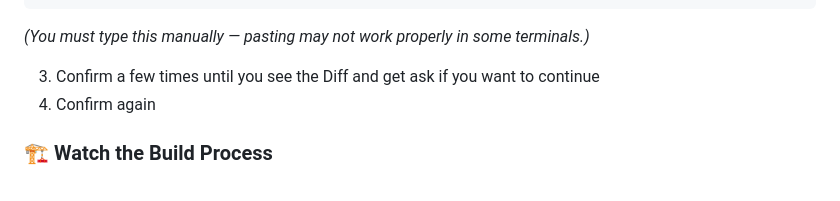
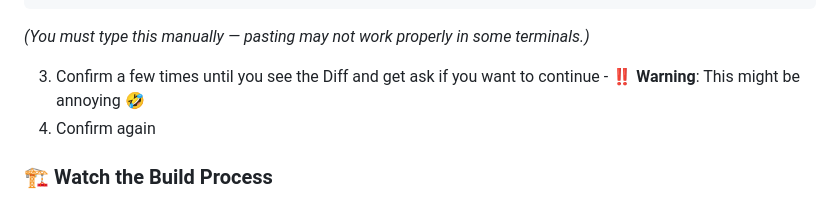
Before and after one commit to julianklodzinski/emea-chainguard-workshop, a Markdown page: README.md, the part around the change. Drawn GitHub-style.

Commit message:
Finetuning

````diff
--- a/README.md
+++ b/README.md
@@ -645,7 +645,7 @@ contents:
 ```
 *(You must type this manually — pasting may not work properly in some terminals.)*
 
-3. Confirm a few times until you see the Diff and get ask if you want to continue
+3. Confirm a few times until you see the Diff and get ask if you want to continue - **‼️ Warning**: This might be annoying 🤣
 4. Confirm again
 
 ### 🏗️ Watch the Build Process
````
